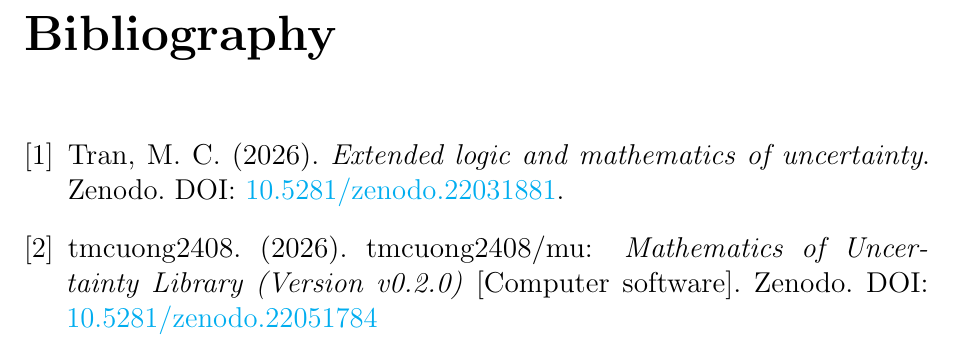
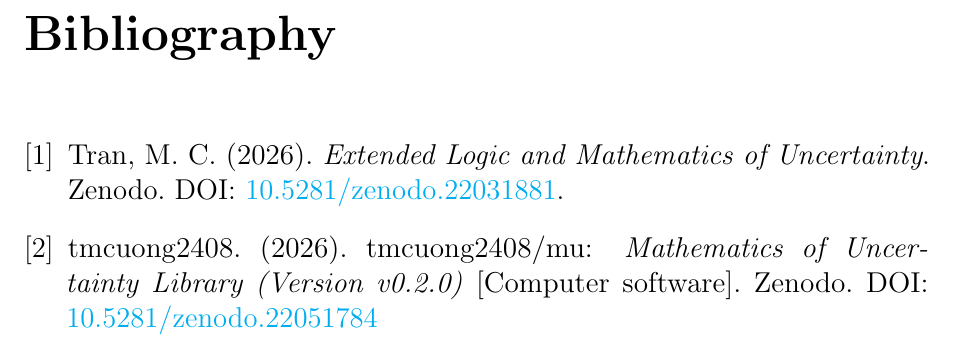
Before and after one commit to tmcuong2408/uncertain_set_theory, a LaTeX thesis (Scenario-Based Uncertain Set Theory.tex): part of page 9 of 9, cut so that both start at the same text. Compiled offline with pdfLaTeX.

Commit message:
Auto backup: 09/10/2026  0:48:14.47

```diff
--- a/Scenario-Based Uncertain Set Theory.tex
+++ b/Scenario-Based Uncertain Set Theory.tex
@@ -251,7 +251,7 @@
 
 \begin{thebibliography}{9}
 	\bibitem{tran2026extended}
-	Tran, M. C. (2026). \textit{Extended logic and mathematics of uncertainty}. Zenodo. DOI: \href{https://doi.org/10.5281/zenodo.22031881}{10.5281/zenodo.22031881}.
+	Tran, M. C. (2026). \textit{Extended Logic and Mathematics of Uncertainty}. Zenodo. DOI: \href{https://doi.org/10.5281/zenodo.22031881}{10.5281/zenodo.22031881}.
 	\bibitem{mu}
 	tmcuong2408. (2026). tmcuong2408/mu: \textit{Mathematics of Uncertainty Library (Version v0.2.0)} [Computer software]. Zenodo.
 	DOI: \href{https://doi.org/10.5281/zenodo.22051784}{10.5281/zenodo.22051784}
```
